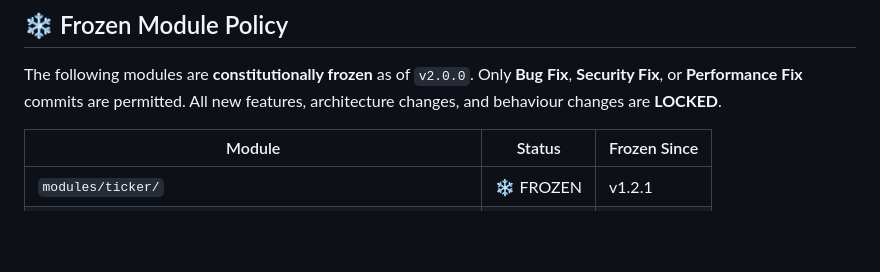
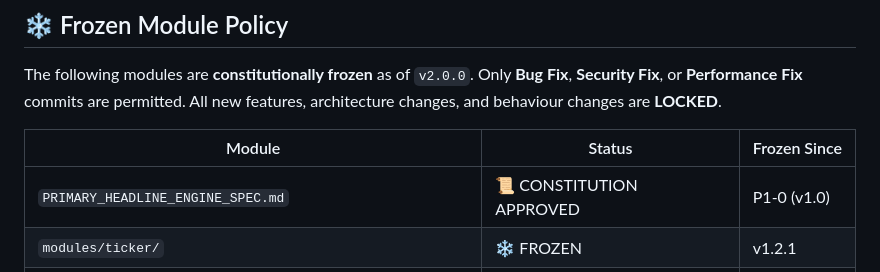
Before and after one commit to sventkrtl/av-media-telangana-broadcast-kit, a Markdown page: ROADMAP.md, the part around the change. Drawn GitHub-style; blank space fills up the shorter version.

Commit message:
docs: record PRIMARY_HEADLINE_ENGINE_SPEC.md v1.0 approval in ROADMAP.md

```diff
--- a/ROADMAP.md
+++ b/ROADMAP.md
@@ -64,6 +64,7 @@ All new features, architecture changes, and behaviour changes are **LOCKED**.
 
 | Module | Status | Frozen Since |
 |---|---|---|
+| `PRIMARY_HEADLINE_ENGINE_SPEC.md` | 📜 CONSTITUTION APPROVED | P1-0 (v1.0) |
 | `modules/ticker/` | ❄️ FROZEN | v1.2.1 |
 | `modules/secondary-playlist/SecondaryPlaylistRuntime.js` | ❄️ FROZEN | v2.0.0 |
 | `modules/secondary-playlist/interpreter/` | ❄️ FROZEN | v2.0.0 |
```
